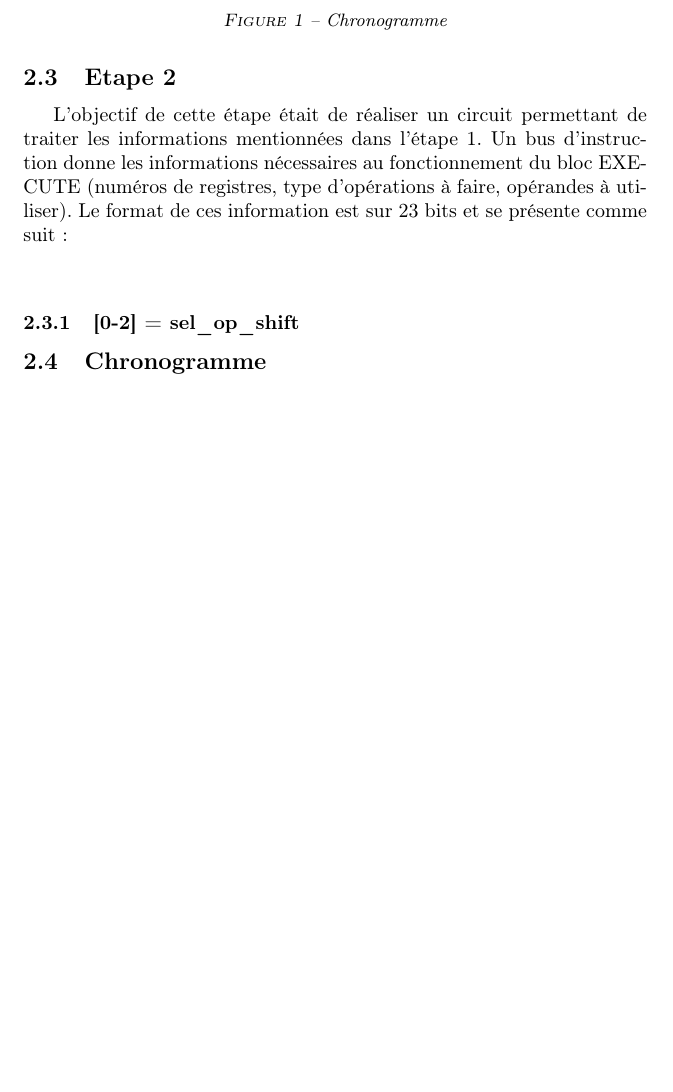
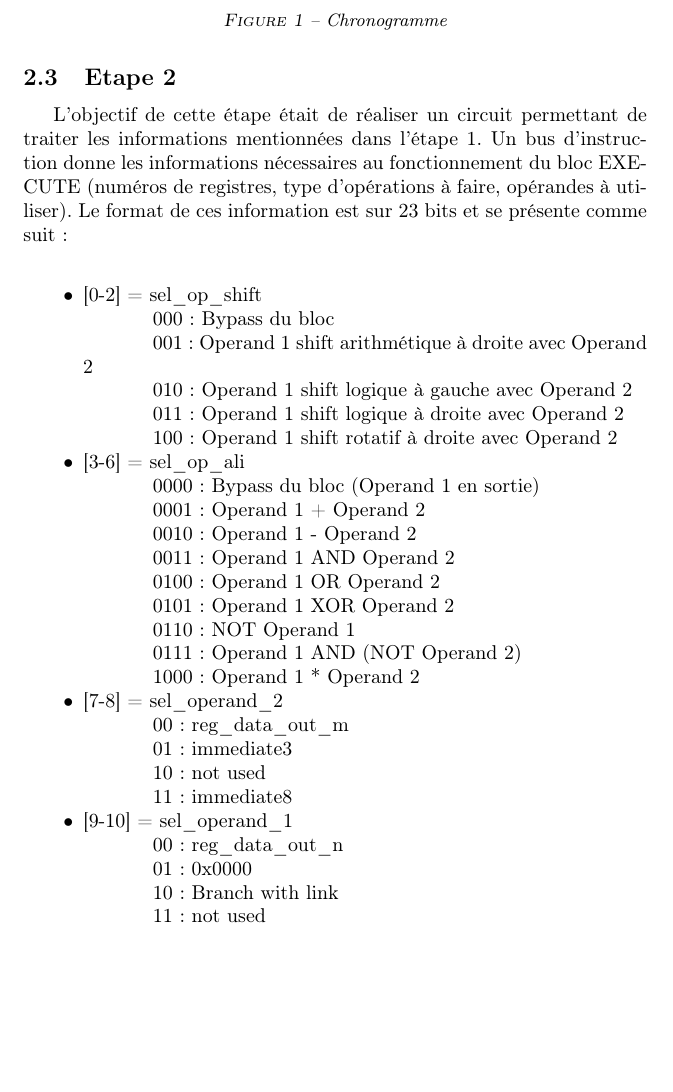
Before and after one commit to loi219/ARO2_labo3_4, a LaTeX document (rapport3/labo3.tex): part of page 3 of 3 before the commit and part of page 3 of 4 after it, cut so that both start at the same text, the shorter picture padded with empty space. Compiled offline with pdfLaTeX.

Commit message:
qq trucs dans le circ et bus valeurs dans rapport

```diff
--- a/rapport3/labo3.tex
+++ b/rapport3/labo3.tex
@@ -135,9 +135,34 @@ Voici les valeurs présentes dans chaque registre au fil des instructions:
 \subsection{Etape 2}
 L'objectif de cette étape était de réaliser un circuit permettant de traiter les informations mentionnées dans l'étape 1.
 Un bus d'instruction donne les informations nécessaires au fonctionnement du bloc EXECUTE (numéros de registres, type d'opérations à faire, opérandes à utiliser). Le format de ces information est sur 23 bits et se présente comme suit: \medskip \\
-
-\subsubsection{[0-2] = sel\_op\_shift}
-
+\begin{itemize}
+\item{[0-2] = sel\_op\_shift}
+    \subitem 000: Bypass du bloc
+    \subitem 001: Operand 1 shift arithmétique à droite avec Operand 2
+    \subitem 010: Operand 1 shift logique à gauche avec Operand 2
+    \subitem 011: Operand 1 shift logique à droite avec Operand 2
+    \subitem 100: Operand 1 shift rotatif à droite avec Operand 2
+\item{[3-6] = sel\_op\_ali}
+    \subitem 0000: Bypass du bloc (Operand 1 en sortie)
+    \subitem 0001: Operand 1 + Operand 2
+    \subitem 0010: Operand 1 - Operand 2
+    \subitem 0011: Operand 1 AND Operand 2
+    \subitem 0100: Operand 1 OR Operand 2
+    \subitem 0101: Operand 1 XOR Operand 2
+    \subitem 0110: NOT Operand 1
+    \subitem 0111: Operand 1 AND (NOT Operand 2)
+    \subitem 1000: Operand 1 * Operand 2
+\item{[7-8] = sel\_operand\_2}
+    \subitem 00: reg\_data\_out\_m
+    \subitem 01: immediate3
+    \subitem 10: not used
+    \subitem 11: immediate8
+\item{[9-10] = sel\_operand\_1}
+    \subitem 00: reg\_data\_out\_n
+    \subitem 01: 0x0000
+    \subitem 10: Branch with link
+    \subitem 11: not used
+\end{itemize}
 \subsection{Chronogramme}
 
 \subsection{Etape 3}
```
Also changed, not shown: 1 other file.
